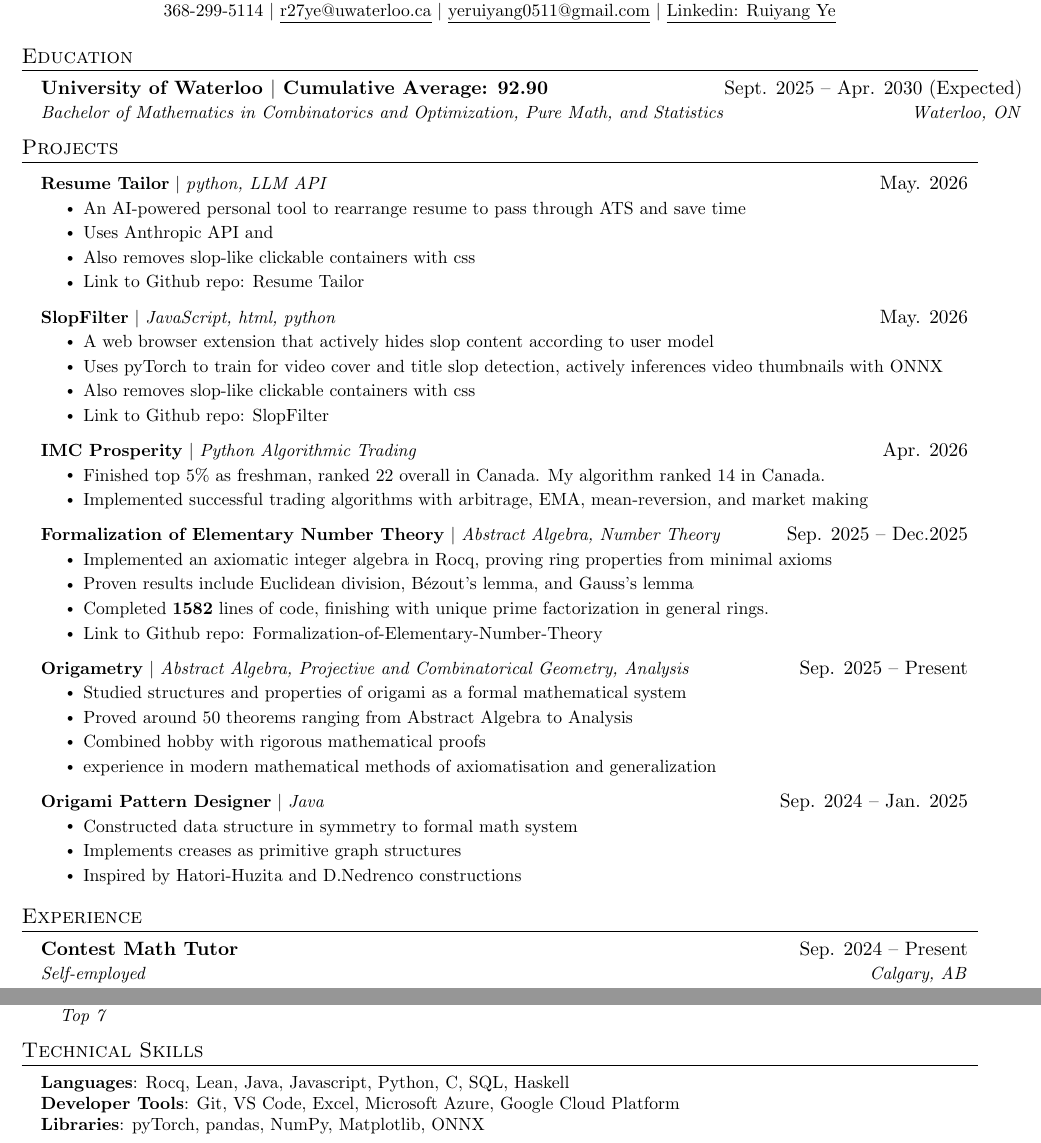
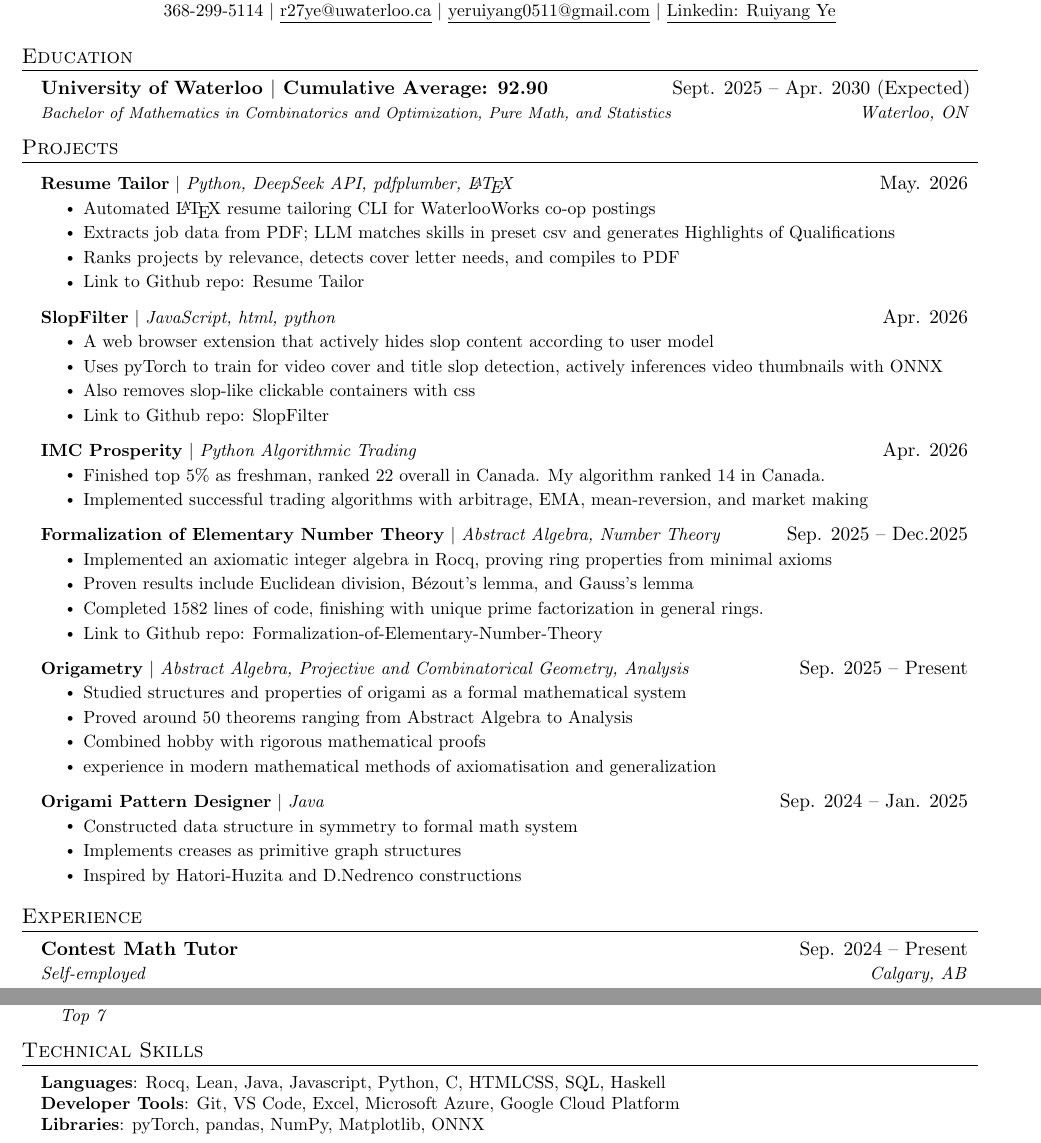
Before and after one commit to Ruinsmok/Resume-Tailor, a LaTeX CV (Resume/Resume.tex): two parts of pages 1 and 2 of 2, joined at a grey line, cut so that both start at the same text. Compiled offline with pdfLaTeX.

Commit message:
expansion in skills.csv

```diff
--- a/CV.tex
+++ b/Resume/Resume.tex
@@ -92,48 +92,39 @@
 \newcommand{\resumeItemListStart}{\begin{itemize}}
 \newcommand{\resumeItemListEnd}{\end{itemize}\vspace{-5pt}}
 
-%-------------------------------------------
-%%%%%%  RESUME STARTS HERE  %%%%%%%%%%%%%%%%%%%%%%%%%%%%
+%-RESUME STARTS HERE  %%%%%%%%%%%%%%%%%%%%%%%%%%%%
 
 
 \begin{document}
 
 %----------HEADING----------
-% \begin{tabular*}{\textwidth}{l@{\extracolsep{\fill}}r}
-%   \textbf{\href{http://sourabhbajaj.com/}{\Large Sourabh Bajaj}} & Email : \href{mailto:sourabh@sourabhbajaj.com}{sourabh@sourabhbajaj.com}\\
-%   \href{http://sourabhbajaj.com/}{http://www.sourabhbajaj.com} & Mobile : +1-123-456-7890 \\
-% \end{tabular*}
-
 \begin{center}
     \textbf{\Huge \scshape Ruiyang (Ryan) Ye} \\ \vspace{1pt}
     \small 368-299-5114 $|$ \href{mailto:r27ye@uwaterloo.ca}{\underline{r27ye@uwaterloo.ca}} $|$ \href{mailto:yeruiyang0511@gmail.com}{\underline{yeruiyang0511@gmail.com}} $|$
     \href{https://www.linkedin.com/in/ruiyang-ye-992b66298/}{\underline{Linkedin: Ruiyang Ye}}
 \end{center}
 
-
-%-------------------------------------------
-
 %-----------EDUCATION-----------
 \section{Education}
   \resumeSubHeadingListStart
     \resumeSubheading
       {University of Waterloo $|$ Cumulative Average: 92.90}{Sept. 2025 -- Apr. 2030 (Expected)}
-      {Bachelor of Mathematics in Combinatorics and Optimization, Pure Math, and Statistics}{Waterloo, ON}
+      {\footnotesize Bachelor of Mathematics in Combinatorics and Optimization, Pure Math, and Statistics}{Waterloo, ON}
   \resumeSubHeadingListEnd
 
 %-----------PROJECTS-----------
 \section{Projects}
     \resumeSubHeadingListStart
     \resumeProjectHeading
-          {\textbf{Resume Tailor} $|$ \emph{python, LLM API}} {May. 2026}
-          \resumeItemListStart
-            \resumeItem{An AI-powered personal tool to rearrange resume to pass through ATS and save time}
-            \resumeItem{Uses Anthropic API and }
-            \resumeItem{Also removes slop-like clickable containers with css}
-            \resumeItem{Link to Github repo: \href{}{Resume Tailor}}
-          \resumeItemListEnd
+      {\textbf{Resume Tailor} $|$ \emph{Python, DeepSeek API, pdfplumber, \LaTeX}} {May. 2026}
+      \resumeItemListStart
+        \resumeItem{Automated \LaTeX{} resume tailoring CLI for WaterlooWorks co-op postings}
+        \resumeItem{Extracts job data from PDF; LLM matches skills in preset csv and generates Highlights of Qualifications}
+        \resumeItem{Ranks projects by relevance, detects cover letter needs, and compiles to PDF}
+        \resumeItem{Link to Github repo: \href{https://github.com/Ruinsmok/Resume-Tailor}{Resume Tailor}}
+      \resumeItemListEnd
     \resumeProjectHeading
-          {\textbf{SlopFilter} $|$ \emph{JavaScript, html, python}} {May. 2026}
+          {\textbf{SlopFilter} $|$ \emph{JavaScript, html, python}} {Apr. 2026}
           \resumeItemListStart
             \resumeItem{A web browser extension that actively hides slop content according to user model}
             \resumeItem{Uses pyTorch to train for video cover and title slop detection, actively inferences video thumbnails with ONNX}
@@ -151,10 +142,10 @@
           \resumeItemListStart
             \resumeItem{Implemented an axiomatic integer algebra in Rocq, proving ring properties from minimal axioms}
             \resumeItem{Proven results include Euclidean division, Bézout's lemma, and Gauss's lemma}
-            \resumeItem{Completed $\mathbf{1582}$ lines of code, finishing with unique prime factorization in general rings.}
+            \resumeItem{Completed $1582$ lines of code, finishing with unique prime factorization in general rings.}
             \resumeItem{Link to Github repo: \href{https://github.com/Ruinsmok/Formalization-of-Elementary-Number-Theory}{Formalization-of-Elementary-Number-Theory}}
           \resumeItemListEnd
-      \resumeProjectHeading
+    \resumeProjectHeading
           {\textbf{Origametry} $|$ \emph{Abstract Algebra, Projective and Combinatorical Geometry, Analysis} } {Sep. 2025 -- Present}
           \resumeItemListStart
             \resumeItem{Studied structures and properties of origami as a formal mathematical system}
@@ -225,13 +220,11 @@
 %    \resumeSubHeadingListEnd
 %-------------------------------------------
 
-  \resumeSubHeadingListEnd
-%
-%-----------PROGRAMMING SKILLS-----------
+%-----------TECHNICAL SKILLS-----------
 \section{Technical Skills}
  \begin{itemize}[leftmargin=0.15in, label={}]
     \small{\item{
-     \textbf{Languages}{: Rocq, Lean, Java, Javascript, Python, C, SQL, Haskell} \\
+     \textbf{Languages}{: Rocq, Lean, Java, Javascript, Python, C, HTML&CSS, SQL, Haskell} \\
      \textbf{Developer Tools}{: Git, VS Code, Excel, Microsoft Azure, Google Cloud Platform} \\
      \textbf{Libraries}{: pyTorch, pandas, NumPy, Matplotlib, ONNX}
     }}
```
Also changed, not shown: skills.csv (+9 -2 lines), CV.pdf (deleted), Resume/Resume.pdf (added), Resume/Resume.tex (6 more changed lines), 1 other file.
